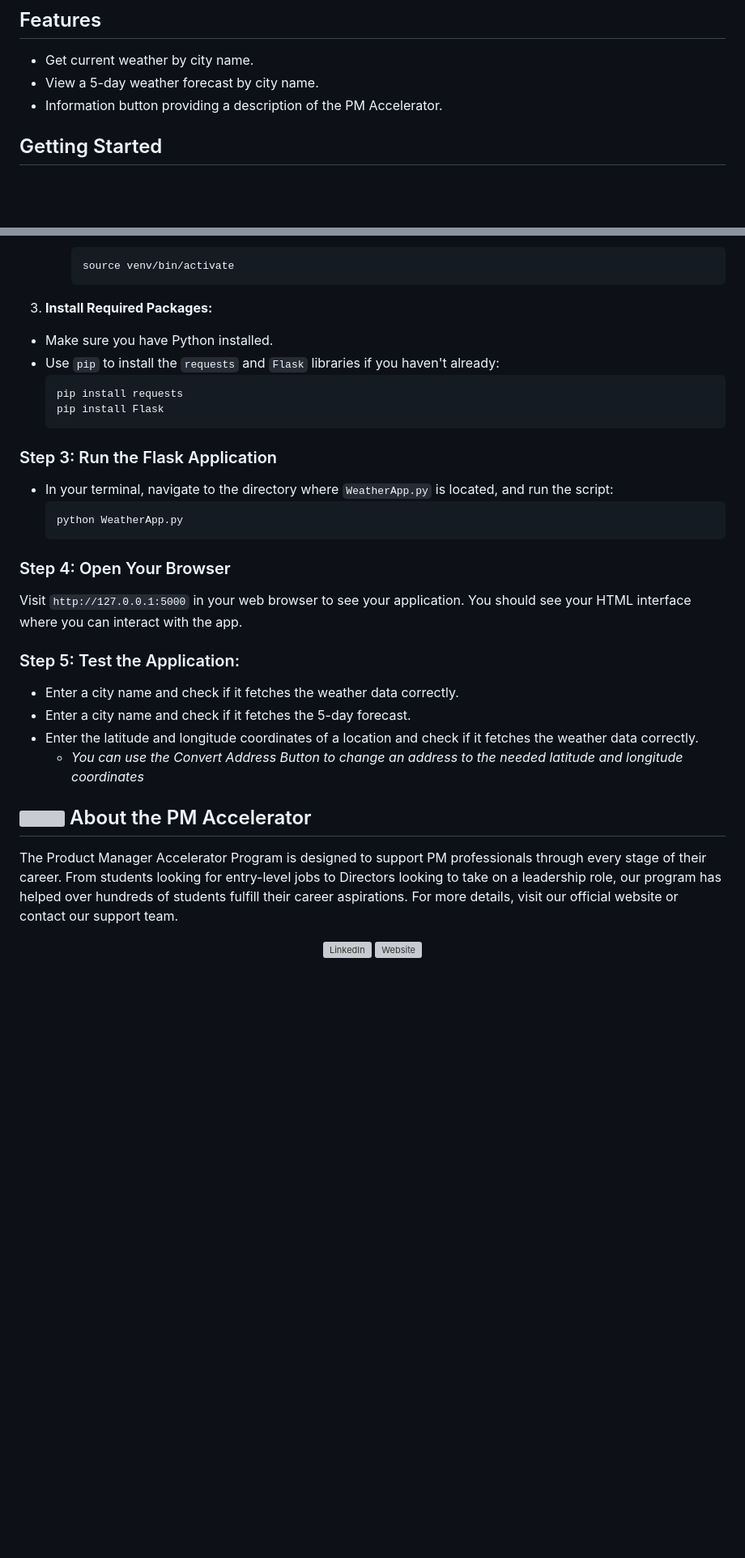
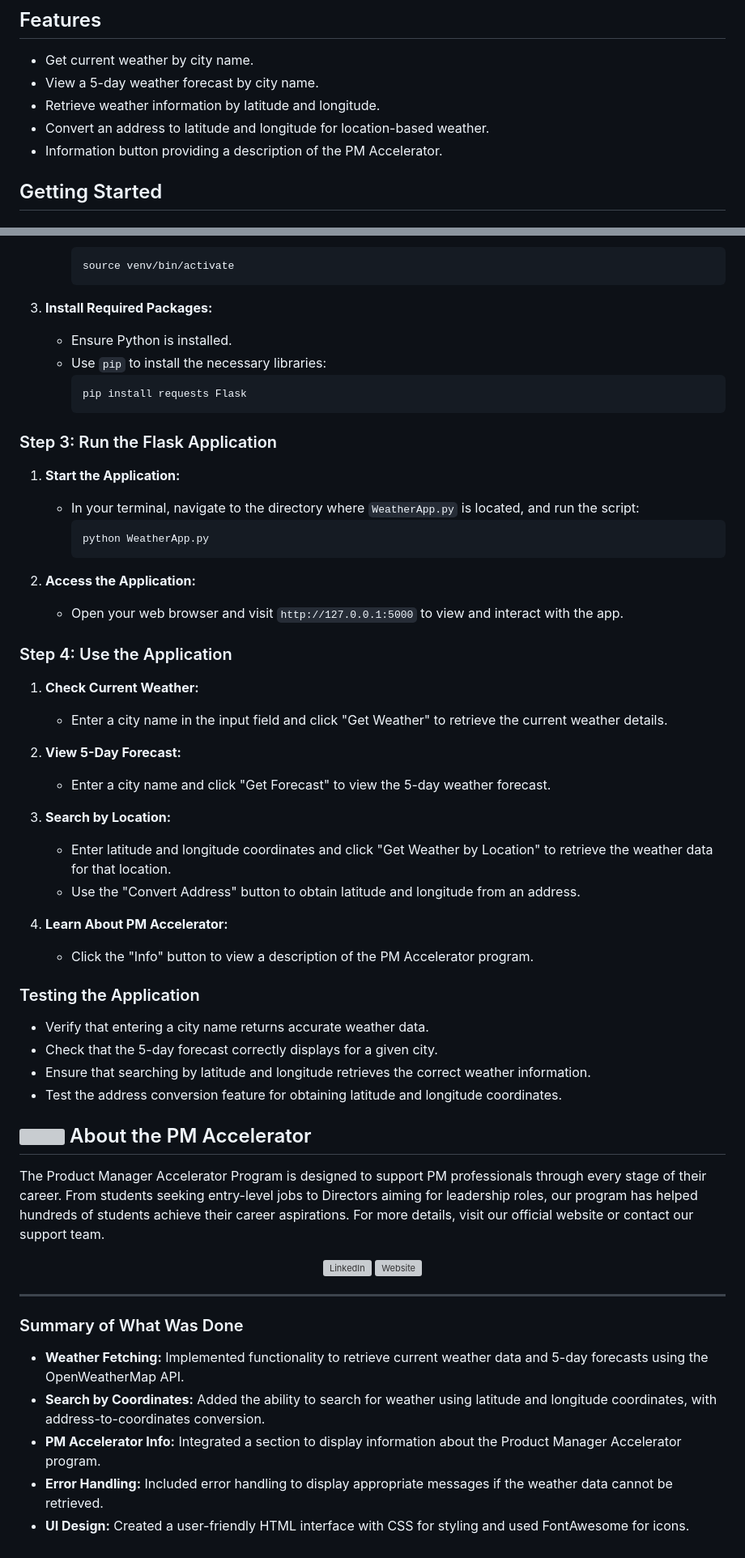
Before and after one commit to sara-kaz/Weather-App, a Markdown page: README.md, 2 parts joined by grey strips. Shown: that part at 81% size. Rendered like a GitHub page; blank space fills up the shorter version; grey boxes are pictures that could not be loaded.

````diff
--- a/README.md
+++ b/README.md
@@ -10,6 +10,8 @@ A simple weather application developed in Python that allows you to get current
 ## Features
 - Get current weather by city name.
 - View a 5-day weather forecast by city name.
+- Retrieve weather information by latitude and longitude.
+- Convert an address to latitude and longitude for location-based weather.
 - Information button providing a description of the PM Accelerator.
 
 ## Getting Started
@@ -49,37 +51,50 @@ A simple weather application developed in Python that allows you to get current
      ```bash
      source venv/bin/activate
      ```
- 3. **Install Required Packages:**
-   - Make sure you have Python installed.
-   - Use `pip` to install the `requests` and `Flask` libraries if you haven't already:
+
+3. **Install Required Packages:**
+   - Ensure Python is installed.
+   - Use `pip` to install the necessary libraries:
      ```bash
-     pip install requests
-     pip install Flask
+     pip install requests Flask
      ```
-
 
 ### Step 3: Run the Flask Application
 
+1. **Start the Application:**
    - In your terminal, navigate to the directory where `WeatherApp.py` is located, and run the script:
      ```bash
      python WeatherApp.py
      ```
 
-### Step 4: Open Your Browser
+2. **Access the Application:**
+   - Open your web browser and visit `http://127.0.0.1:5000` to view and interact with the app.
 
-Visit `http://127.0.0.1:5000` in your web browser to see your application. You should see your HTML interface where you can interact with the app.
+### Step 4: Use the Application
 
+1. **Check Current Weather:**
+   - Enter a city name in the input field and click "Get Weather" to retrieve the current weather details.
 
-### Step 5: Test the Application:
-   - Enter a city name and check if it fetches the weather data correctly.
-   - Enter a city name and check if it fetches the 5-day forecast.
-   - Enter the latitude and longitude coordinates of a location and check if it fetches the weather data correctly.
-     - _You can use the Convert Address Button to change an address to the needed latitude and longitude coordinates_
+2. **View 5-Day Forecast:**
+   - Enter a city name and click "Get Forecast" to view the 5-day weather forecast.
 
+3. **Search by Location:**
+   - Enter latitude and longitude coordinates and click "Get Weather by Location" to retrieve the weather data for that location.
+   - Use the "Convert Address" button to obtain latitude and longitude from an address.
+
+4. **Learn About PM Accelerator:**
+   - Click the "Info" button to view a description of the PM Accelerator program.
+
+### Testing the Application
+
+- Verify that entering a city name returns accurate weather data.
+- Check that the 5-day forecast correctly displays for a given city.
+- Ensure that searching by latitude and longitude retrieves the correct weather information.
+- Test the address conversion feature for obtaining latitude and longitude coordinates.
 
 ## <img src="https://media.licdn.com/dms/image/v2/C560BAQERjWEoRZ15Tg/company-logo_200_200/company-logo_200_200/0/1656545579397/productmanagerinterview_logo?e=2147483647&v=beta&t=x54gWmD8-qQcBwCxttUih9FrSCKKpa-Az-0q7URRN80" width="40"/> About the PM Accelerator
 
-The Product Manager Accelerator Program is designed to support PM professionals through every stage of their career. From students looking for entry-level jobs to Directors looking to take on a leadership role, our program has helped over hundreds of students fulfill their career aspirations. For more details, visit our official website or contact our support team.
+The Product Manager Accelerator Program is designed to support PM professionals through every stage of their career. From students seeking entry-level jobs to Directors aiming for leadership roles, our program has helped hundreds of students achieve their career aspirations. For more details, visit our official website or contact our support team.
 
 <div align='center'>
 
@@ -87,3 +102,13 @@ The Product Manager Accelerator Program is designed to support PM professionals
   [![Website](https://img.icons8.com/?size=60&id=VJz2Ob51dvZJ&format=png&color=000000)](https://www.drnancyli.com/)
 
 </div>
+
+---
+
+### Summary of What Was Done
+
+- **Weather Fetching:** Implemented functionality to retrieve current weather data and 5-day forecasts using the OpenWeatherMap API.
+- **Search by Coordinates:** Added the ability to search for weather using latitude and longitude coordinates, with address-to-coordinates conversion.
+- **PM Accelerator Info:** Integrated a section to display information about the Product Manager Accelerator program.
+- **Error Handling:** Included error handling to display appropriate messages if the weather data cannot be retrieved.
+- **UI Design:** Created a user-friendly HTML interface with CSS for styling and used FontAwesome for icons.
````
